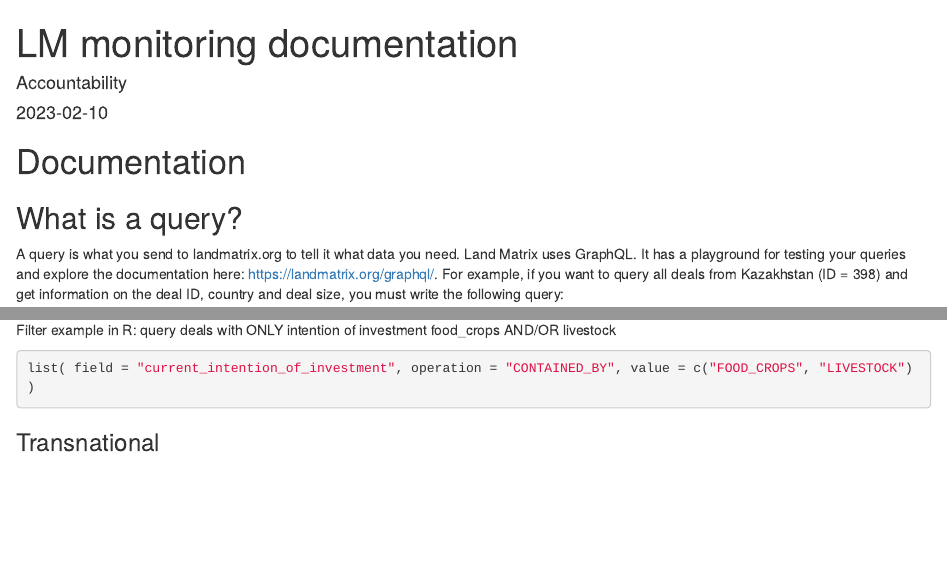
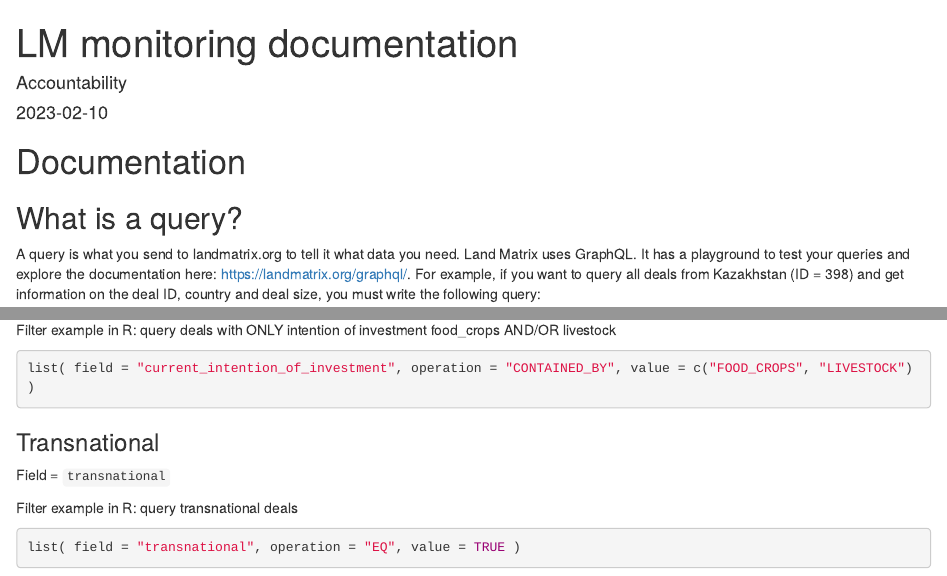
Before and after one commit to GradelerM/2023_LM_monitoring, an R Markdown document (2023_LM_monitoring_documentation.Rmd): the page in a window 1100 px wide, from its top, and a second part further down, joined at a grey line. Rendered offline with R 4.5, knitr and Pandoc, with nearby package versions; both versions are drawn in the output format of the newer one; some code elsewhere in the file could not run offline.

Commit message:
Added missing info on Transnational deals + fixed a typo in the documentation.

````diff
--- a/2023_LM_monitoring_documentation.Rmd
+++ b/2023_LM_monitoring_documentation.Rmd
@@ -3,8 +3,8 @@
 author: "Accountability"
 date: "`r Sys.Date()`"
 output:
+  html_document: default
   pdf_document: default
-  html_document: default
 ---
 
 ```{r setup, include=FALSE}
@@ -120,7 +120,7 @@
 # Documentation
 
 ## What is a query?
-A query is what you send to landmatrix.org to tell it what data you need. Land Matrix uses GraphQL. It has a playground for testing your queries and explore the documentation here: `r playground`. For example, if you want to query all deals from Kazakhstan (ID = 398) and get information on the deal ID, country and deal size, you must write the following query:
+A query is what you send to landmatrix.org to tell it what data you need. Land Matrix uses GraphQL. It has a playground to test your queries and explore the documentation here: `r playground`. For example, if you want to query all deals from Kazakhstan (ID = 398) and get information on the deal ID, country and deal size, you must write the following query:
 
 ```{.javascript}
 query {
@@ -374,3 +374,10 @@
 ```
 
 ### Transnational
+
+Field = `transnational`
+
+Filter example in R: query transnational deals
+```{.r}
+list( field = "transnational", operation = "EQ", value = TRUE )
+```
````
